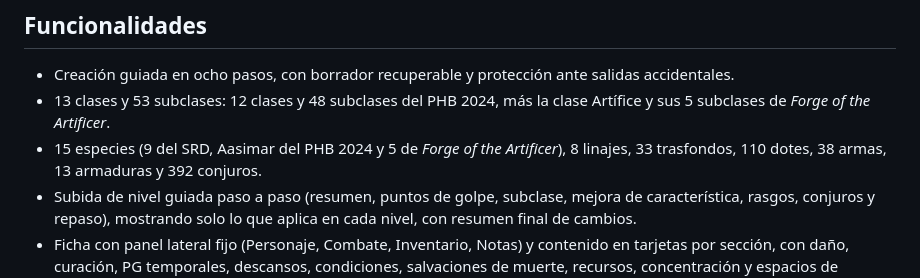
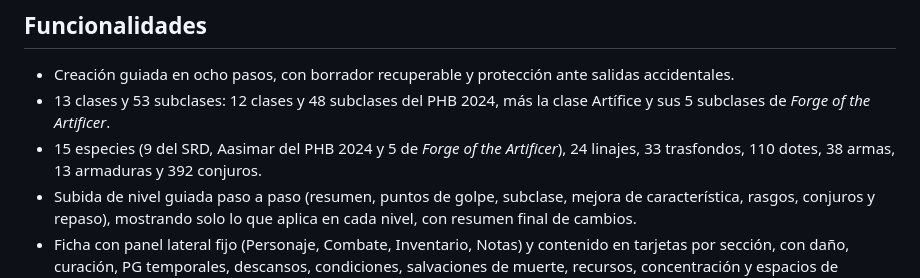
Before and after one commit to gasToledo/Proyecto-DnD, a Markdown page: README.md, the part around the change. Drawn GitHub-style.

```diff
--- a/README.md
+++ b/README.md
@@ -31,7 +31,7 @@ La última versión publicada está en
 - 13 clases y 53 subclases: 12 clases y 48 subclases del PHB 2024, más la
   clase Artífice y sus 5 subclases de *Forge of the Artificer*.
 - 15 especies (9 del SRD, Aasimar del PHB 2024 y 5 de *Forge of the
-  Artificer*), 8 linajes, 33 trasfondos, 110 dotes, 38 armas, 13 armaduras y
+  Artificer*), 24 linajes, 33 trasfondos, 110 dotes, 38 armas, 13 armaduras y
   392 conjuros.
 - Subida de nivel guiada paso a paso (resumen, puntos de golpe, subclase,
   mejora de característica, rasgos, conjuros y repaso), mostrando solo lo que
```
Also changed, not shown: CLAUDE.md (+8 -1 lines), docs/auditoria-reglas-2024.md (+10 -2 lines).
